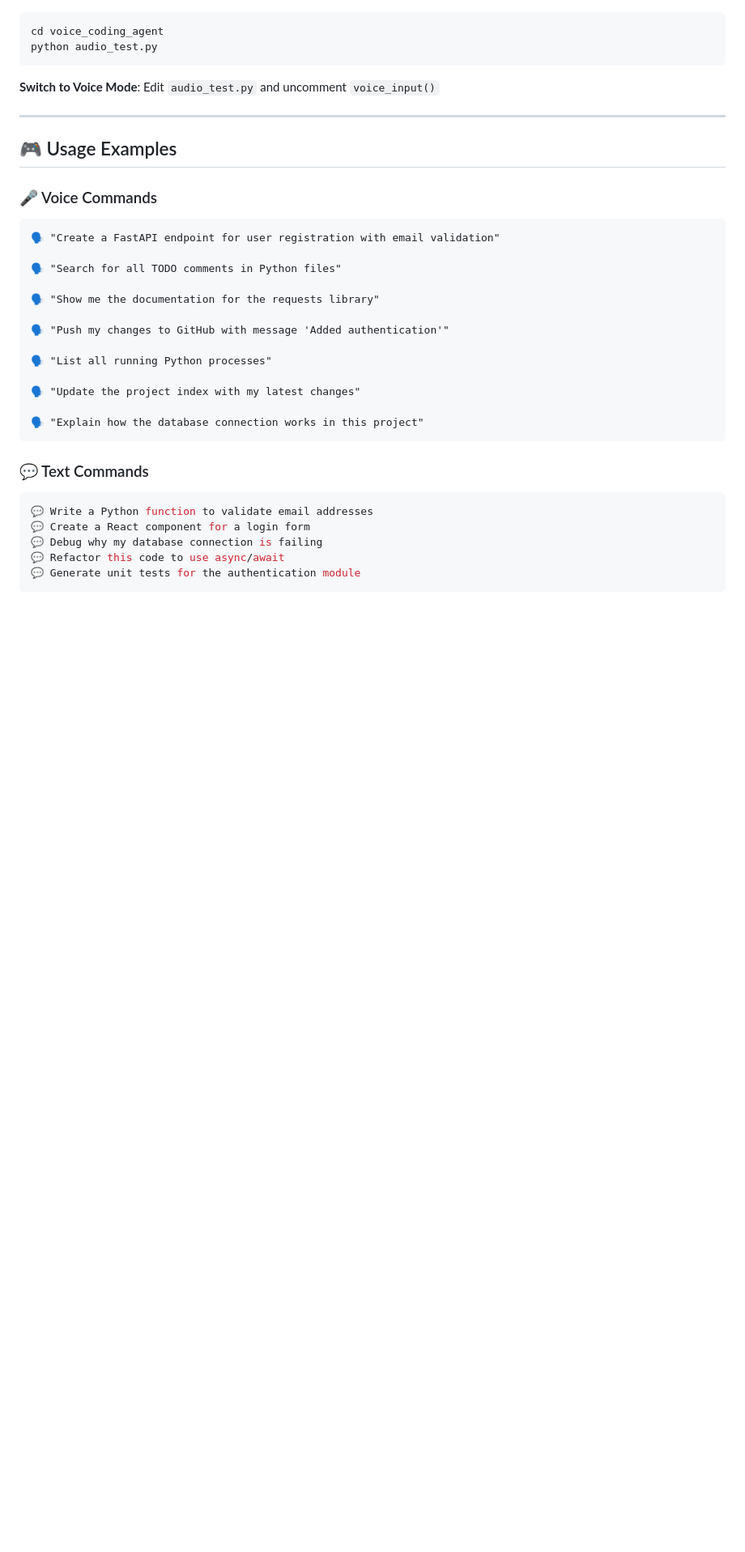
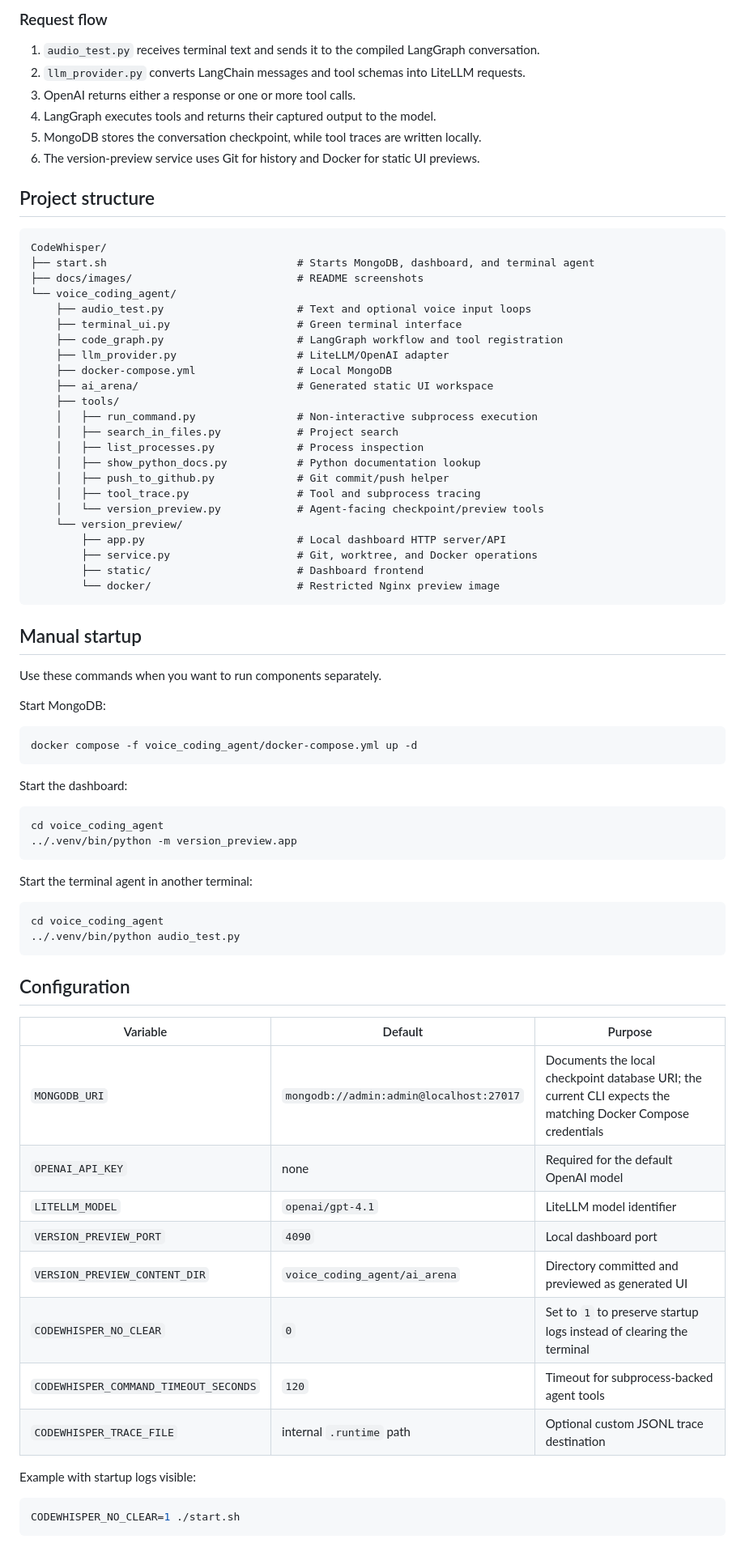
Before and after one commit to Uhimanshu9/CodeWhisper, a Markdown page: README.md, the part around one of its changes. Shown at 81% size. Drawn GitHub-style; blank space fills up the shorter version.

````diff
--- a/README.md
+++ b/README.md
@@ -111,40 +161,80 @@ LITELLM_MODEL=openai/gpt-4.1
+### Request flow
+
+1. `audio_test.py` receives terminal text and sends it to the compiled LangGraph conversation.
+2. `llm_provider.py` converts LangChain messages and tool schemas into LiteLLM requests.
+3. OpenAI returns either a response or one or more tool calls.
+4. LangGraph executes tools and returns their captured output to the model.
+5. MongoDB stores the conversation checkpoint, while tool traces are written locally.
+6. The version-preview service uses Git for history and Docker for static UI previews.
+
+## Project structure
+
+```text
+CodeWhisper/
+├── start.sh                              # Starts MongoDB, dashboard, and terminal agent
+├── docs/images/                          # README screenshots
+└── voice_coding_agent/
+    ├── audio_test.py                     # Text and optional voice input loops
+    ├── terminal_ui.py                    # Green terminal interface
+    ├── code_graph.py                     # LangGraph workflow and tool registration
+    ├── llm_provider.py                   # LiteLLM/OpenAI adapter
+    ├── docker-compose.yml                # Local MongoDB
+    ├── ai_arena/                         # Generated static UI workspace
+    ├── tools/
+    │   ├── run_command.py                # Non-interactive subprocess execution
+    │   ├── search_in_files.py            # Project search
+    │   ├── list_processes.py             # Process inspection
+    │   ├── show_python_docs.py           # Python documentation lookup
+    │   ├── push_to_github.py             # Git commit/push helper
+    │   ├── tool_trace.py                 # Tool and subprocess tracing
+    │   └── version_preview.py            # Agent-facing checkpoint/preview tools
+    └── version_preview/
+        ├── app.py                        # Local dashboard HTTP server/API
+        ├── service.py                    # Git, worktree, and Docker operations
+        ├── static/                       # Dashboard frontend
+        └── docker/                       # Restricted Nginx preview image
+```
+
+## Manual startup
+
+Use these commands when you want to run components separately.
+
+Start MongoDB:
+
+```bash
+docker compose -f voice_coding_agent/docker-compose.yml up -d
+```
+
+Start the dashboard:
 
 ```bash
 cd voice_coding_agent
-python audio_test.py
+../.venv/bin/python -m version_preview.app
 ```
 
-**Switch to Voice Mode**: Edit `audio_test.py` and uncomment `voice_input()`
+Start the terminal agent in another terminal:
 
----
-
-## 🎮 Usage Examples
-
-### 🎤 Voice Commands
-
-```
-🗣️ "Create a FastAPI endpoint for user registration with email validation"
-
-🗣️ "Search for all TODO comments in Python files"
-
-🗣️ "Show me the documentation for the requests library"
-
-🗣️ "Push my changes to GitHub with message 'Added authentication'"
-
-🗣️ "List all running Python processes"
-
-🗣️ "Update the project index with my latest changes"
-
-🗣️ "Explain how the database connection works in this project"
+```bash
+cd voice_coding_agent
+../.venv/bin/python audio_test.py
 ```
 
-### 💬 Text Commands
+## Configuration
+
+| Variable | Default | Purpose |
+| --- | --- | --- |
+| `MONGODB_URI` | `mongodb://admin:admin@localhost:27017` | Documents the local checkpoint database URI; the current CLI expects the matching Docker Compose credentials |
+| `OPENAI_API_KEY` | none | Required for the default OpenAI model |
+| `LITELLM_MODEL` | `openai/gpt-4.1` | LiteLLM model identifier |
+| `VERSION_PREVIEW_PORT` | `4090` | Local dashboard port |
+| `VERSION_PREVIEW_CONTENT_DIR` | `voice_coding_agent/ai_arena` | Directory committed and previewed as generated UI |
+| `CODEWHISPER_NO_CLEAR` | `0` | Set to `1` to preserve startup logs instead of clearing the terminal |
+| `CODEWHISPER_COMMAND_TIMEOUT_SECONDS` | `120` | Timeout for subprocess-backed agent tools |
+| `CODEWHISPER_TRACE_FILE` | internal `.runtime` path | Optional custom JSONL trace destination |
+
+Example with startup logs visible:
 
 ```bash
-💬 Write a Python function to validate email addresses
-💬 Create a React component for a login form
-💬 Debug why my database connection is failing
-💬 Refactor this code to use async/await
-💬 Generate unit tests for the authentication module
+CODEWHISPER_NO_CLEAR=1 ./start.sh
 ```
 
````
Also changed, not shown: other parts of README.md (+148 -295 lines), docs/images/codewhisper-terminal.png (added), docs/images/version-control-dashboard.png (added), 4 other files.
